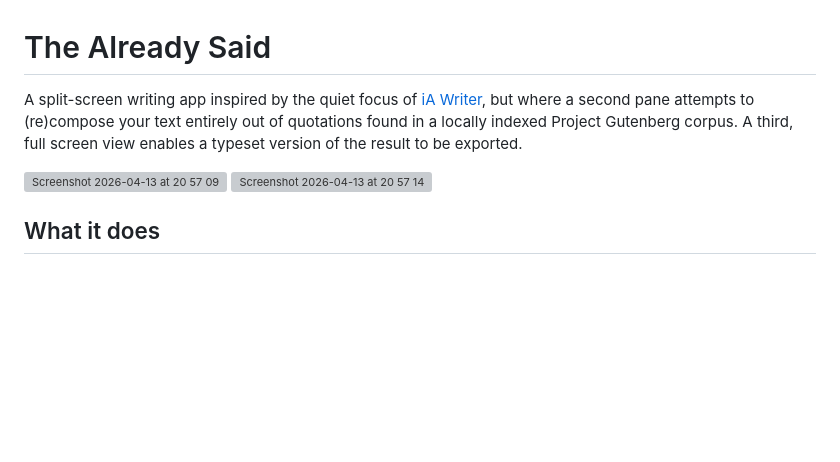
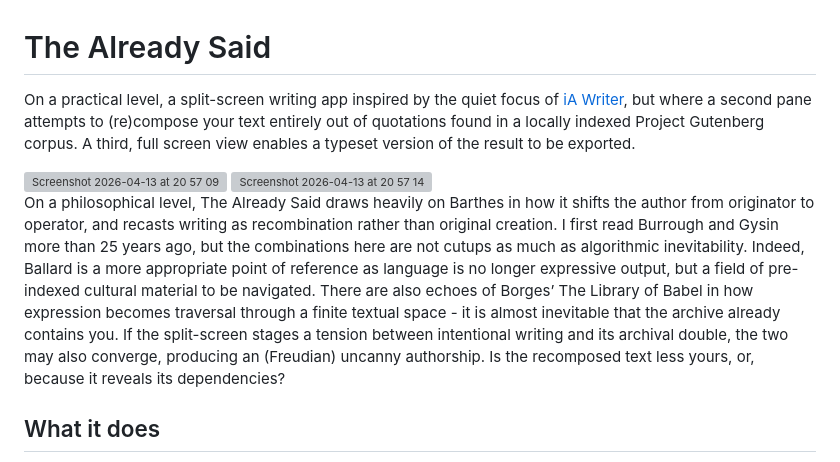
Before and after one commit to maetyu-d/the_already_said, a Markdown page: README.md, the part around the change. Rendered like a GitHub page; blank space fills up the shorter version; grey boxes are pictures that could not be loaded.

Commit message:
Enhance README with practical and philosophical insights
Added a practical and philosophical overview of the app.

```diff
--- a/README.md
+++ b/README.md
@@ -1,11 +1,12 @@
 # The Already Said
 
-A split-screen writing app inspired by the quiet focus of [iA Writer](https://ia.net/writer), but where a second pane attempts to (re)compose your text entirely out of quotations found in a locally indexed Project Gutenberg corpus. A third, full screen view enables a typeset version of the result to be exported.
+On a practical level, a split-screen writing app inspired by the quiet focus of [iA Writer](https://ia.net/writer), but where a second pane attempts to (re)compose your text entirely out of quotations found in a locally indexed Project Gutenberg corpus. A third, full screen view enables a typeset version of the result to be exported.
 
 <img width="1552" height="919" alt="Screenshot 2026-04-13 at 20 57 09" src="https://github.com/user-attachments/assets/7e6e80b9-dd59-4dee-9dd1-819ba408f170" />
 
 <img width="1552" height="919" alt="Screenshot 2026-04-13 at 20 57 14" src="https://github.com/user-attachments/assets/1b649e3a-02c7-4208-bb08-6a1827f97835" />
 
+On a philosophical level, The Already Said draws heavily on Barthes in how it shifts the author from originator to operator, and recasts writing as recombination rather than original creation. I first read Burrough and Gysin more than 25 years ago, but the combinations here are not cutups as much as algorithmic inevitability. Indeed, Ballard is a more appropriate point of reference as language is no longer expressive output, but a field of pre-indexed cultural material to be navigated. There are also echoes of Borges’ The Library of Babel in how expression becomes traversal through a finite textual space - it is almost inevitable that the archive already contains you. If the split-screen stages a tension between intentional writing and its archival double, the two may also converge, producing an (Freudian) uncanny authorship. Is the recomposed text less yours, or, because it reveals its dependencies?
 
 ## What it does
 
```
